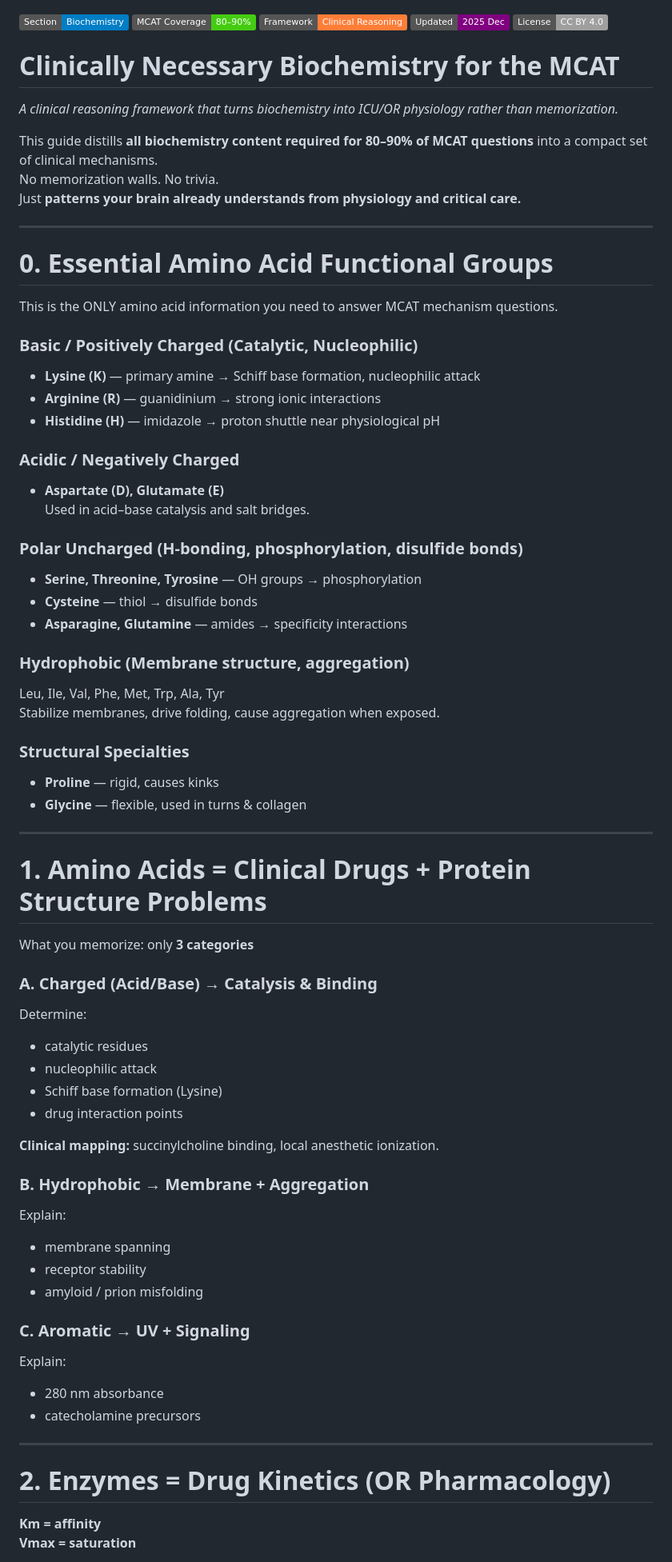
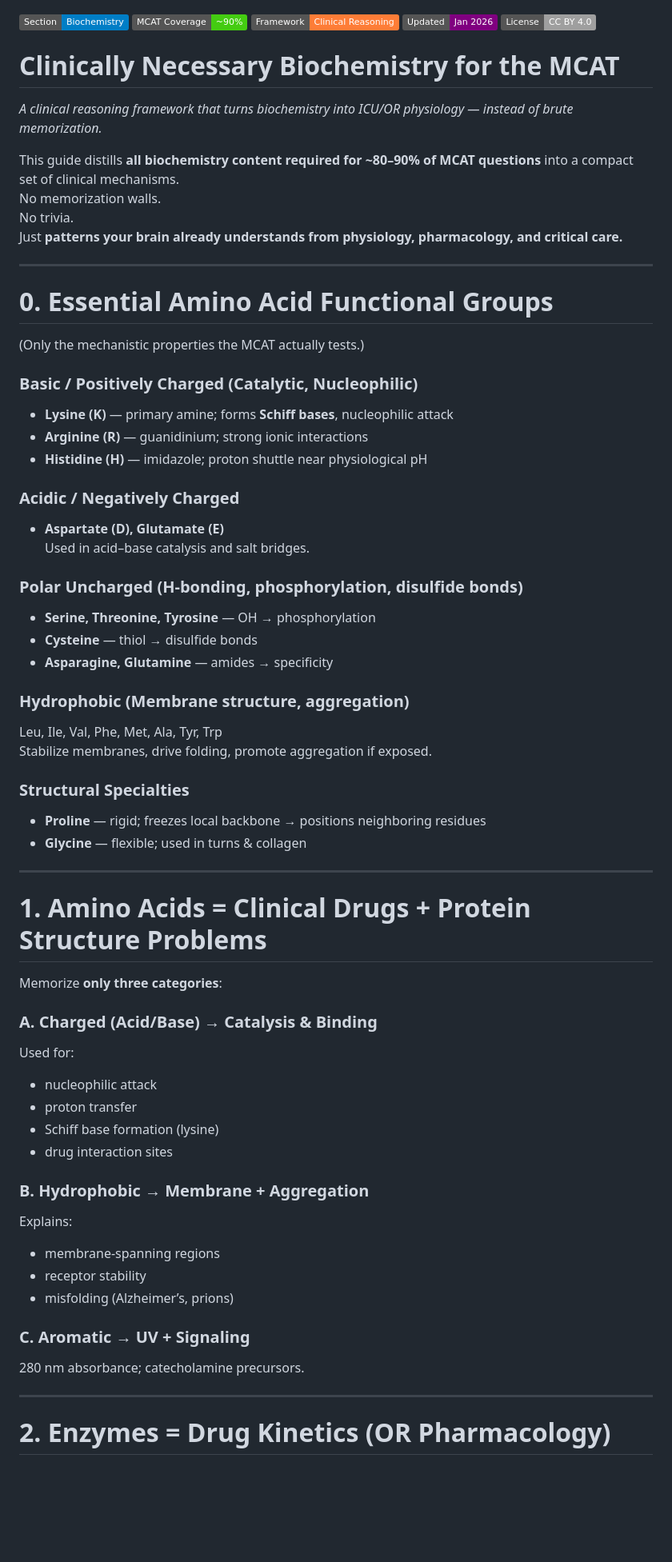
Before and after one commit to collingeorge/MCAT, a Markdown page: biochemistry/README.md, the part around the change printed below. Shown: that part at 80% size. Drawn GitHub-style; badges without logos; blank space fills up the shorter version.

```diff
--- a/biochemistry/README.md
+++ b/biochemistry/README.md
@@ -1,71 +1,66 @@
 [![Section: Biochemistry](https://img.shields.io/badge/Section-Biochemistry-blue.svg)]()
-[![MCAT Content: 80–90% Coverage](https://img.shields.io/badge/MCAT_Coverage-80–90%25-success.svg)]()
+[![MCAT Content: 90% Coverage](https://img.shields.io/badge/MCAT_Coverage-~90%25-success.svg)]()
 [![Clinical Framework](https://img.shields.io/badge/Framework-Clinical_Reasoning-orange.svg)]()
-[![Last Updated](https://img.shields.io/badge/Updated-2025_Dec-purple.svg)]()
+[![Updated](https://img.shields.io/badge/Updated-Jan_2026-purple.svg)]()
 [![License: CC BY 4.0](https://img.shields.io/badge/License-CC_BY_4.0-lightgrey.svg)](https://creativecommons.org/licenses/by/4.0/)
 
 # Clinically Necessary Biochemistry for the MCAT
-*A clinical reasoning framework that turns biochemistry into ICU/OR physiology rather than memorization.*
+*A clinical reasoning framework that turns biochemistry into ICU/OR physiology — instead of brute memorization.*
 
-This guide distills **all biochemistry content required for 80–90% of MCAT questions** into a compact set of clinical mechanisms.
-No memorization walls. No trivia.
-Just **patterns your brain already understands from physiology and critical care.**
+This guide distills **all biochemistry content required for ~80–90% of MCAT questions** into a compact set of clinical mechanisms.
+No memorization walls.
+No trivia.
+Just **patterns your brain already understands from physiology, pharmacology, and critical care.**
 
 ---
 
 # 0. Essential Amino Acid Functional Groups
-This is the ONLY amino acid information you need to answer MCAT mechanism questions.
+(Only the mechanistic properties the MCAT actually tests.)
 
 ### Basic / Positively Charged (Catalytic, Nucleophilic)
-- **Lysine (K)** — primary amine → Schiff base formation, nucleophilic attack
-- **Arginine (R)** — guanidinium → strong ionic interactions
-- **Histidine (H)** — imidazole → proton shuttle near physiological pH
+- **Lysine (K)** — primary amine; forms **Schiff bases**, nucleophilic attack
+- **Arginine (R)** — guanidinium; strong ionic interactions
+- **Histidine (H)** — imidazole; proton shuttle near physiological pH
 
 ### Acidic / Negatively Charged
 - **Aspartate (D), Glutamate (E)**
 Used in acid–base catalysis and salt bridges.
 
 ### Polar Uncharged (H-bonding, phosphorylation, disulfide bonds)
-- **Serine, Threonine, Tyrosine** — OH groups → phosphorylation
+- **Serine, Threonine, Tyrosine** — OH → phosphorylation
 - **Cysteine** — thiol → disulfide bonds
-- **Asparagine, Glutamine** — amides → specificity interactions
+- **Asparagine, Glutamine** — amides → specificity
 
 ### Hydrophobic (Membrane structure, aggregation)
-Leu, Ile, Val, Phe, Met, Trp, Ala, Tyr
-Stabilize membranes, drive folding, cause aggregation when exposed.
+Leu, Ile, Val, Phe, Met, Ala, Tyr, Trp
+Stabilize membranes, drive folding, promote aggregation if exposed.
 
 ### Structural Specialties
-- **Proline** — rigid, causes kinks
-- **Glycine** — flexible, used in turns & collagen
+- **Proline** — rigid; freezes local backbone → positions neighboring residues
+- **Glycine** — flexible; used in turns & collagen
 
 ---
 
 # 1. Amino Acids = Clinical Drugs + Protein Structure Problems
-What you memorize: only **3 categories**
+Memorize **only three categories**:
 
 ### A. Charged (Acid/Base) → Catalysis & Binding
-Determine:
-- catalytic residues
+Used for:
 - nucleophilic attack
-- Schiff base formation (Lysine)
-- drug interaction points
-
-**Clinical mapping:** succinylcholine binding, local anesthetic ionization.
+- proton transfer
+- Schiff base formation (lysine)
+- drug interaction sites
 
 ### B. Hydrophobic → Membrane + Aggregation
-Explain:
-- membrane spanning
+Explains:
+- membrane-spanning regions
 - receptor stability
-- amyloid / prion misfolding
+- misfolding (Alzheimer’s, prions)
 
 ### C. Aromatic → UV + Signaling
-Explain:
-- 280 nm absorbance
-- catecholamine precursors
+280 nm absorbance; catecholamine precursors.
 
 ---
 
 # 2. Enzymes = Drug Kinetics (OR Pharmacology)
-**Km = affinity**
-**Vmax = saturation**
 
```
Also changed, not shown: other parts of biochemistry/README.md (+68 -61 lines).
